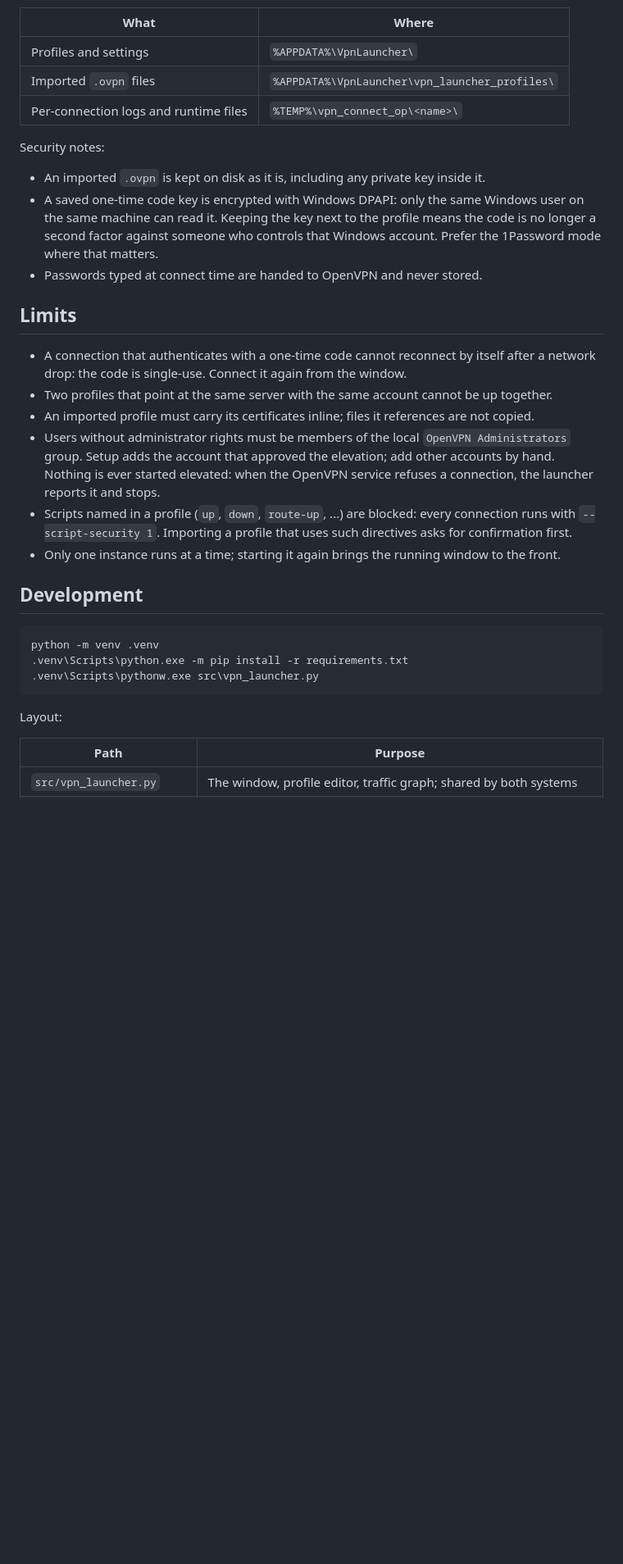
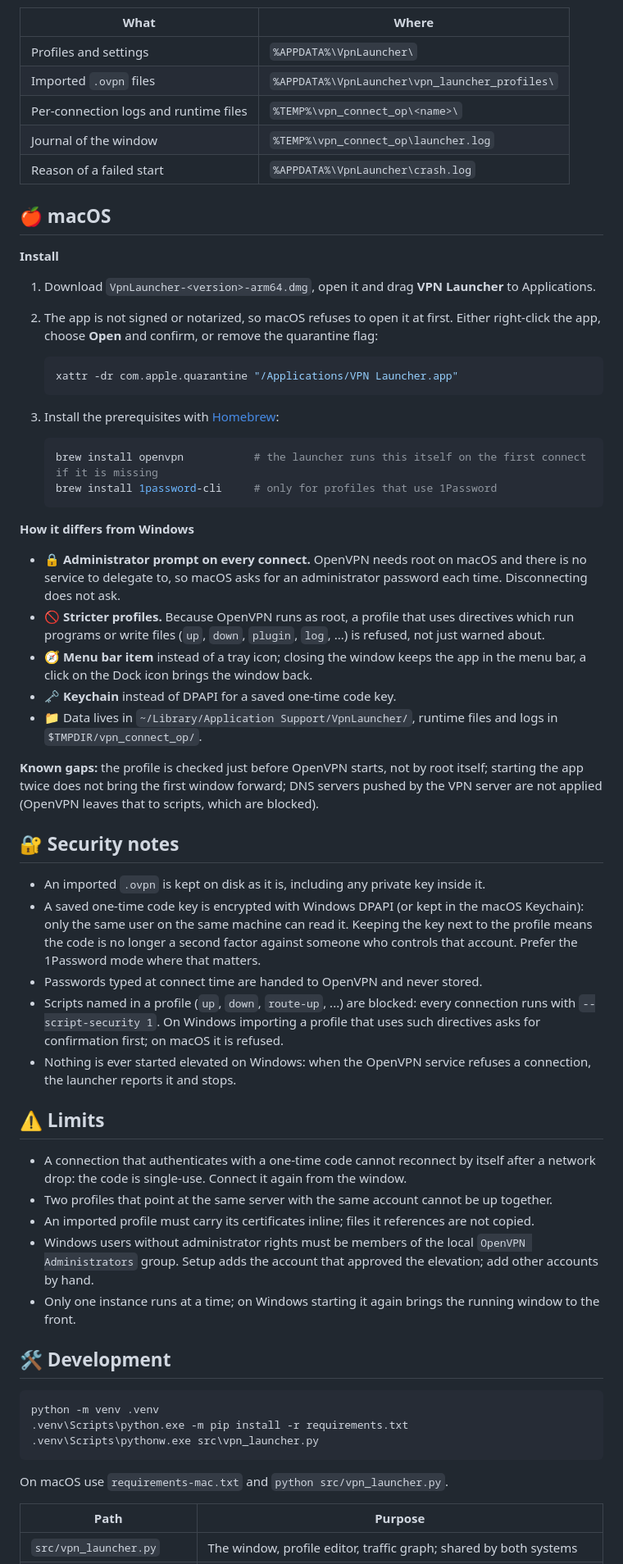
Before and after one commit to mancubus-lab/vpn-launcher, a Markdown page: README.md, the part around one of its changes. Shown at 82% size. GitHub-like rendering; blank space fills up the shorter version.

````diff
--- a/README.md
+++ b/README.md
@@ -75,29 +71,69 @@ twice does not bring the first window forward; DNS servers pushed by the VPN ser
 | Profiles and settings | `%APPDATA%\VpnLauncher\` |
 | Imported `.ovpn` files | `%APPDATA%\VpnLauncher\vpn_launcher_profiles\` |
 | Per-connection logs and runtime files | `%TEMP%\vpn_connect_op\<name>\` |
+| Journal of the window | `%TEMP%\vpn_connect_op\launcher.log` |
+| Reason of a failed start | `%APPDATA%\VpnLauncher\crash.log` |
 
-Security notes:
+## 🍎 macOS
+
+**Install**
+
+1. Download `VpnLauncher-<version>-arm64.dmg`, open it and drag **VPN Launcher** to Applications.
+2. The app is not signed or notarized, so macOS refuses to open it at first. Either right-click the
+   app, choose **Open** and confirm, or remove the quarantine flag:
+
+   ```bash
+   xattr -dr com.apple.quarantine "/Applications/VPN Launcher.app"
+   ```
+
+3. Install the prerequisites with [Homebrew](https://brew.sh):
+
+   ```bash
+   brew install openvpn           # the launcher runs this itself on the first connect if it is missing
+   brew install 1password-cli     # only for profiles that use 1Password
+   ```
+
+**How it differs from Windows**
+
+- 🔒 **Administrator prompt on every connect.** OpenVPN needs root on macOS and there is no service to
+  delegate to, so macOS asks for an administrator password each time. Disconnecting does not ask.
+- 🚫 **Stricter profiles.** Because OpenVPN runs as root, a profile that uses directives which run
+  programs or write files (`up`, `down`, `plugin`, `log`, ...) is refused, not just warned about.
+- 🧭 **Menu bar item** instead of a tray icon; closing the window keeps the app in the menu bar, a click
+  on the Dock icon brings the window back.
+- 🗝️ **Keychain** instead of DPAPI for a saved one-time code key.
+- 📁 Data lives in `~/Library/Application Support/VpnLauncher/`, runtime files and logs in
+  `$TMPDIR/vpn_connect_op/`.
+
+**Known gaps:** the profile is checked just before OpenVPN starts, not by root itself; starting the app
+twice does not bring the first window forward; DNS servers pushed by the VPN server are not applied
+(OpenVPN leaves that to scripts, which are blocked).
+
+## 🔐 Security notes
 
 - An imported `.ovpn` is kept on disk as it is, including any private key inside it.
-- A saved one-time code key is encrypted with Windows DPAPI: only the same Windows user on the same
-  machine can read it. Keeping the key next to the profile means the code is no longer a second factor
-  against someone who controls that Windows account. Prefer the 1Password mode where that matters.
+- A saved one-time code key is encrypted with Windows DPAPI (or kept in the macOS Keychain): only the
+  same user on the same machine can read it. Keeping the key next to the profile means the code is no
+  longer a second factor against someone who controls that account. Prefer the 1Password mode where
+  that matters.
 - Passwords typed at connect time are handed to OpenVPN and never stored.
+- Scripts named in a profile (`up`, `down`, `route-up`, ...) are blocked: every connection runs with
+  `--script-security 1`. On Windows importing a profile that uses such directives asks for confirmation
+  first; on macOS it is refused.
+- Nothing is ever started elevated on Windows: when the OpenVPN service refuses a connection, the
+  launcher reports it and stops.
 
-## Limits
+## ⚠️ Limits
 
 - A connection that authenticates with a one-time code cannot reconnect by itself after a network drop:
   the code is single-use. Connect it again from the window.
 - Two profiles that point at the same server with the same account cannot be up together.
 - An imported profile must carry its certificates inline; files it references are not copied.
-- Users without administrator rights must be members of the local `OpenVPN Administrators` group.
-  Setup adds the account that approved the elevation; add other accounts by hand. Nothing is ever
-  started elevated: when the OpenVPN service refuses a connection, the launcher reports it and stops.
-- Scripts named in a profile (`up`, `down`, `route-up`, ...) are blocked: every connection runs with
-  `--script-security 1`. Importing a profile that uses such directives asks for confirmation first.
-- Only one instance runs at a time; starting it again brings the running window to the front.
+- Windows users without administrator rights must be members of the local `OpenVPN Administrators`
+  group. Setup adds the account that approved the elevation; add other accounts by hand.
+- Only one instance runs at a time; on Windows starting it again brings the running window to the front.
 
-## Development
+## 🛠️ Development
 
 ```powershell
 python -m venv .venv
@@ -105,7 +141,7 @@ python -m venv .venv
 .venv\Scripts\pythonw.exe src\vpn_launcher.py
 ```
 
-Layout:
+On macOS use `requirements-mac.txt` and `python src/vpn_launcher.py`.
 
 | Path | Purpose |
 |---|---|
````
Also changed, not shown: other parts of README.md (+65 -67 lines), .github/release_notes.md (added, +43 -0 lines), assets/icon.png (added), assets/screenshot-dark.png (added), assets/screenshot-light.png (added), 2 other files.
